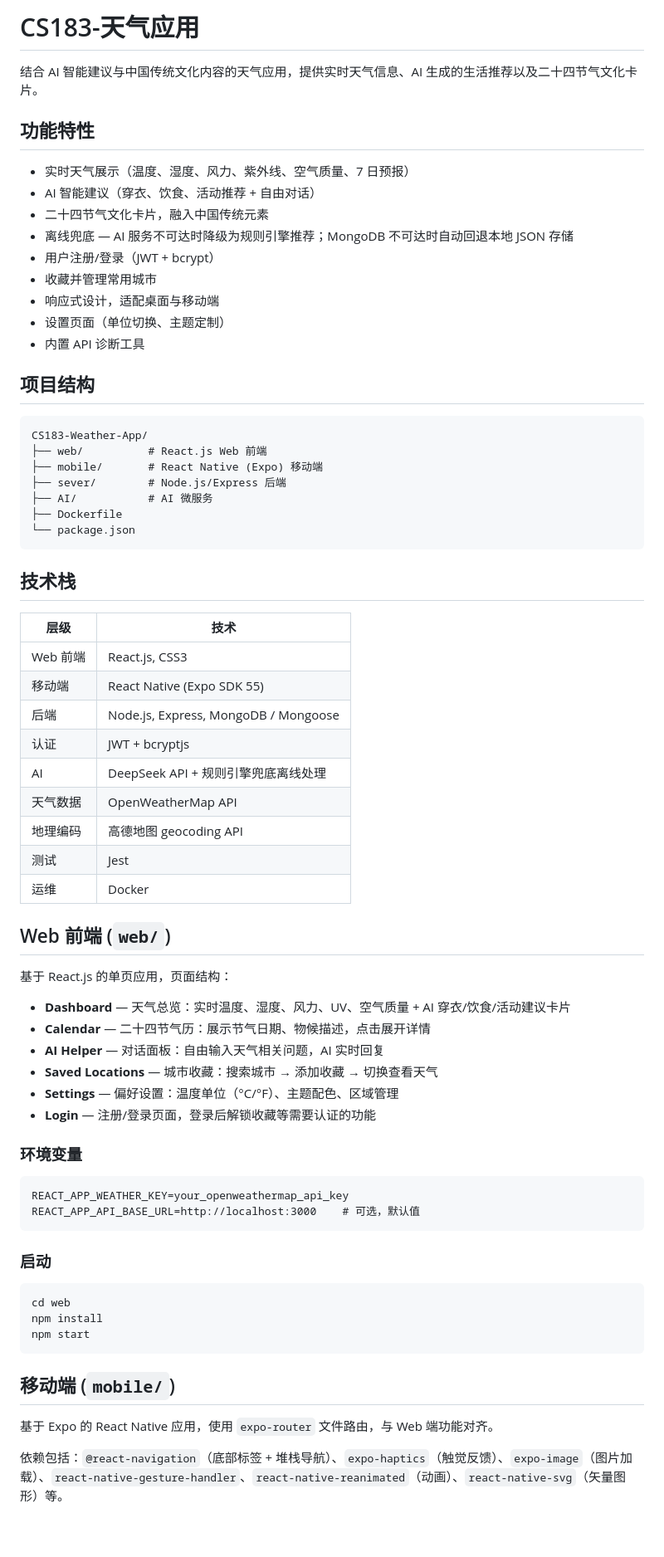
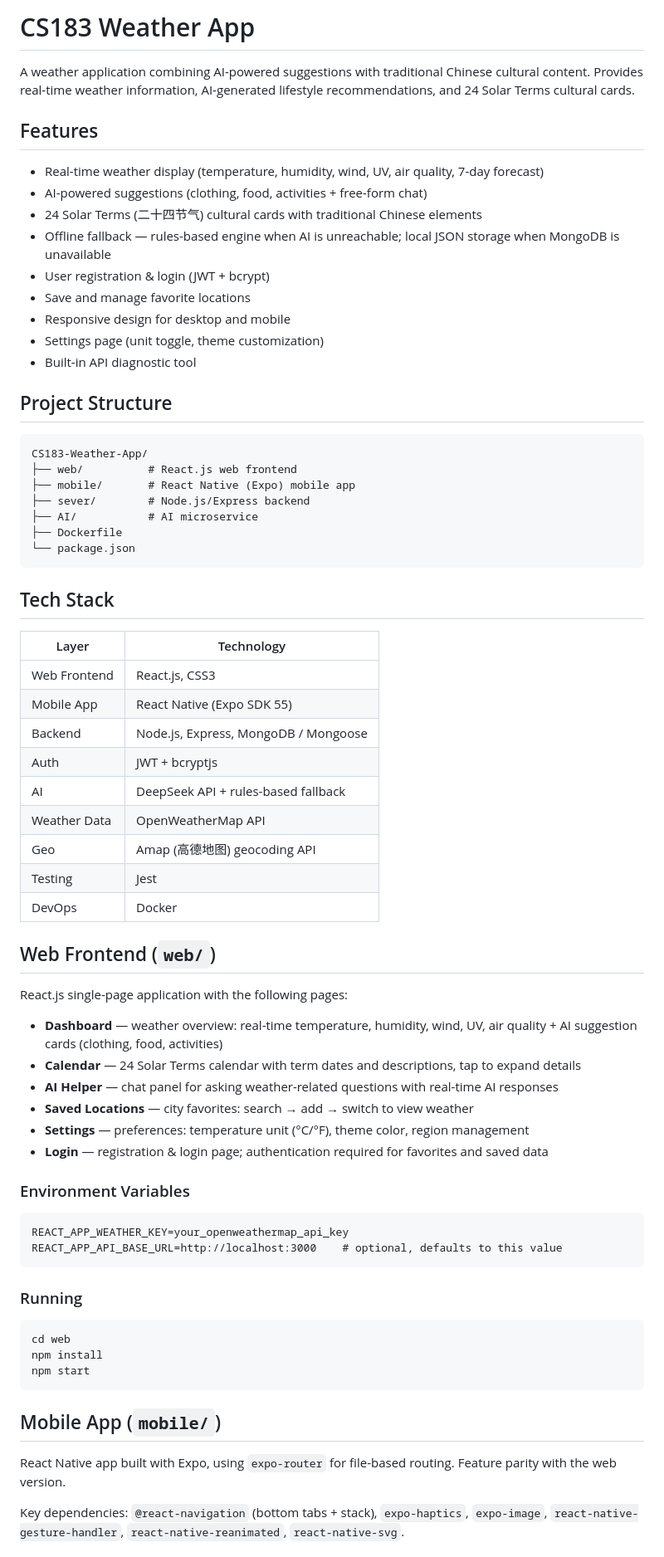
Before and after one commit to Mingyue921/CS183-Weather-App, a Markdown page: README.md, the part around one of its changes. Shown at 83% size. GitHub-like rendering; blank space fills up the shorter version.

```diff
--- a/README.md
+++ b/README.md
@@ -1,68 +1,68 @@
-# CS183-天气应用
+# CS183 Weather App
 
-结合 AI 智能建议与中国传统文化内容的天气应用，提供实时天气信息、AI 生成的生活推荐以及二十四节气文化卡片。
+A weather application combining AI-powered suggestions with traditional Chinese cultural content. Provides real-time weather information, AI-generated lifestyle recommendations, and 24 Solar Terms cultural cards.
 
-## 功能特性
+## Features
 
-* 实时天气展示（温度、湿度、风力、紫外线、空气质量、7 日预报）
-* AI 智能建议（穿衣、饮食、活动推荐 + 自由对话）
-* 二十四节气文化卡片，融入中国传统元素
-* 离线兜底 — AI 服务不可达时降级为规则引擎推荐；MongoDB 不可达时自动回退本地 JSON 存储
-* 用户注册/登录（JWT + bcrypt）
-* 收藏并管理常用城市
-* 响应式设计，适配桌面与移动端
-* 设置页面（单位切换、主题定制）
-* 内置 API 诊断工具
+* Real-time weather display (temperature, humidity, wind, UV, air quality, 7-day forecast)
+* AI-powered suggestions (clothing, food, activities + free-form chat)
+* 24 Solar Terms (二十四节气) cultural cards with traditional Chinese elements
+* Offline fallback — rules-based engine when AI is unreachable; local JSON storage when MongoDB is unavailable
+* User registration & login (JWT + bcrypt)
+* Save and manage favorite locations
+* Responsive design for desktop and mobile
+* Settings page (unit toggle, theme customization)
+* Built-in API diagnostic tool
 
-## 项目结构
+## Project Structure
 
     CS183-Weather-App/
-    ├── web/          # React.js Web 前端
-    ├── mobile/       # React Native (Expo) 移动端
-    ├── sever/        # Node.js/Express 后端
-    ├── AI/           # AI 微服务
+    ├── web/          # React.js web frontend
+    ├── mobile/       # React Native (Expo) mobile app
+    ├── sever/        # Node.js/Express backend
+    ├── AI/           # AI microservice
     ├── Dockerfile
     └── package.json
 
-## 技术栈
+## Tech Stack
 
-| 层级  | 技术  |
+| Layer | Technology |
 | --- | --- |
-| Web 前端 | React.js, CSS3 |
-| 移动端 | React Native (Expo SDK 55) |
-| 后端  | Node.js, Express, MongoDB / Mongoose |
-| 认证  | JWT + bcryptjs |
-| AI  | DeepSeek API + 规则引擎兜底离线处理 |
-| 天气数据 | OpenWeatherMap API |
-| 地理编码 | 高德地图 geocoding API |
-| 测试  | Jest |
-| 运维  | Docker |
+| Web Frontend | React.js, CSS3 |
+| Mobile App | React Native (Expo SDK 55) |
+| Backend | Node.js, Express, MongoDB / Mongoose |
+| Auth | JWT + bcryptjs |
+| AI  | DeepSeek API + rules-based fallback |
+| Weather Data | OpenWeatherMap API |
+| Geo | Amap (高德地图) geocoding API |
+| Testing | Jest |
+| DevOps | Docker |
 
-## Web 前端 (`web/`)
+## Web Frontend (`web/`)
 
-基于 React.js 的单页应用，页面结构：
+React.js single-page application with the following pages:
 
-* **Dashboard** — 天气总览：实时温度、湿度、风力、UV、空气质量 + AI 穿衣/饮食/活动建议卡片
-* **Calendar** — 二十四节气历：展示节气日期、物候描述，点击展开详情
-* **AI Helper** — 对话面板：自由输入天气相关问题，AI 实时回复
-* **Saved Locations** — 城市收藏：搜索城市 → 添加收藏 → 切换查看天气
-* **Settings** — 偏好设置：温度单位（°C/°F）、主题配色、区域管理
-* **Login** — 注册/登录页面，登录后解锁收藏等需要认证的功能
+* **Dashboard** — weather overview: real-time temperature, humidity, wind, UV, air quality + AI suggestion cards (clothing, food, activities)
+* **Calendar** — 24 Solar Terms calendar with term dates and descriptions, tap to expand details
+* **AI Helper** — chat panel for asking weather-related questions with real-time AI responses
+* **Saved Locations** — city favorites: search → add → switch to view weather
+* **Settings** — preferences: temperature unit (°C/°F), theme color, region management
+* **Login** — registration & login page; authentication required for favorites and saved data
 
-### 环境变量
+### Environment Variables
 
     REACT_APP_WEATHER_KEY=your_openweathermap_api_key
-    REACT_APP_API_BASE_URL=http://localhost:3000    # 可选，默认值
+    REACT_APP_API_BASE_URL=http://localhost:3000    # optional, defaults to this value
 
-### 启动
+### Running
 
     cd web
     npm install
     npm start
 
-## 移动端 (`mobile/`)
+## Mobile App (`mobile/`)
 
-基于 Expo 的 React Native 应用，使用 `expo-router` 文件路由，与 Web 端功能对齐。
+React Native app built with Expo, using `expo-router` for file-based routing. Feature parity with the web version.
 
-依赖包括：`@react-navigation`（底部标签 + 堆栈导航）、`expo-haptics`（触觉反馈）、`expo-image`（图片加载）、`react-native-gesture-handler`、`react-native-reanimated`（动画）、`react-native-svg`（矢量图形）等。
+Key dependencies: `@react-navigation` (bottom tabs + stack), `expo-haptics`, `expo-image`, `react-native-gesture-handler`, `react-native-reanimated`, `react-native-svg`.
 
```
Also changed, not shown: other parts of README.md (+61 -61 lines).
